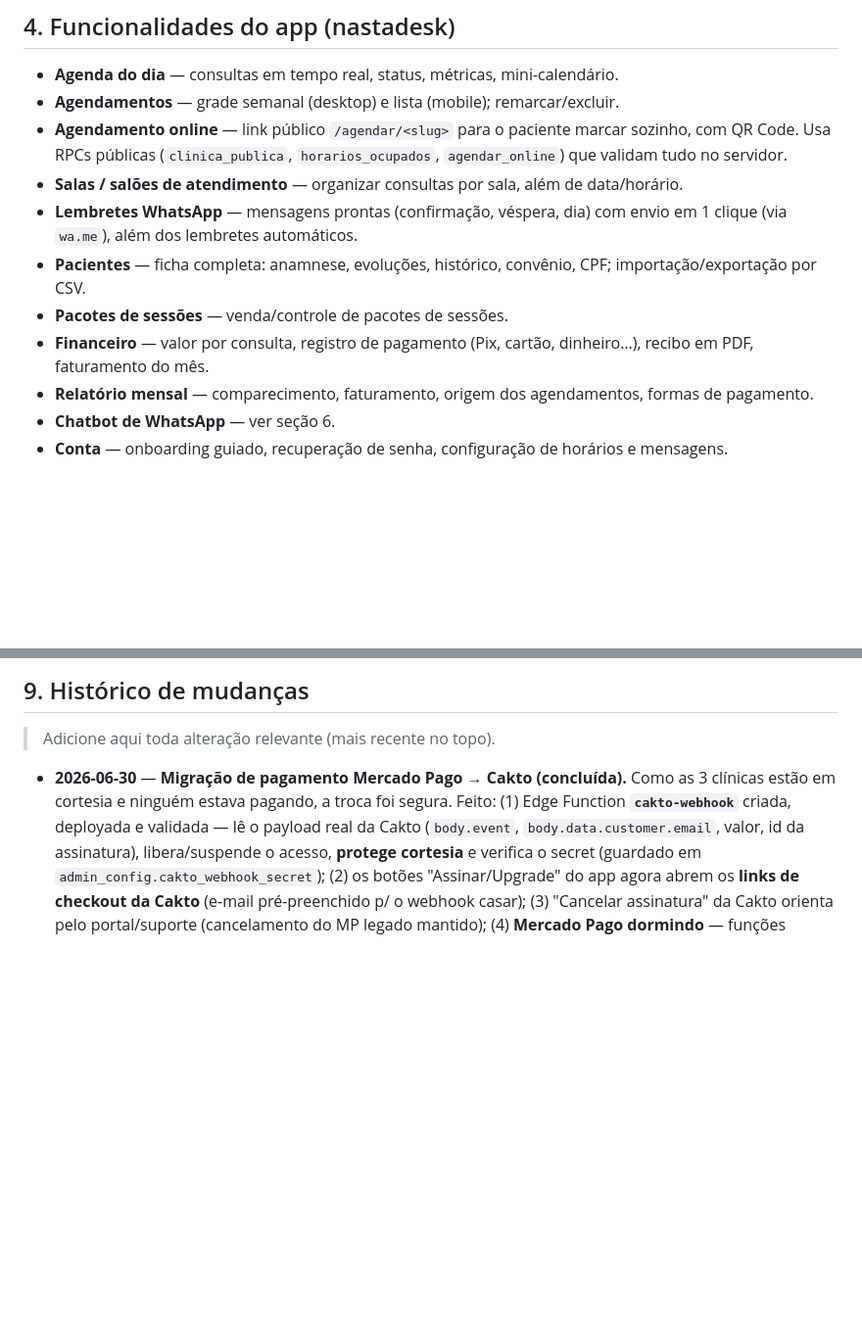
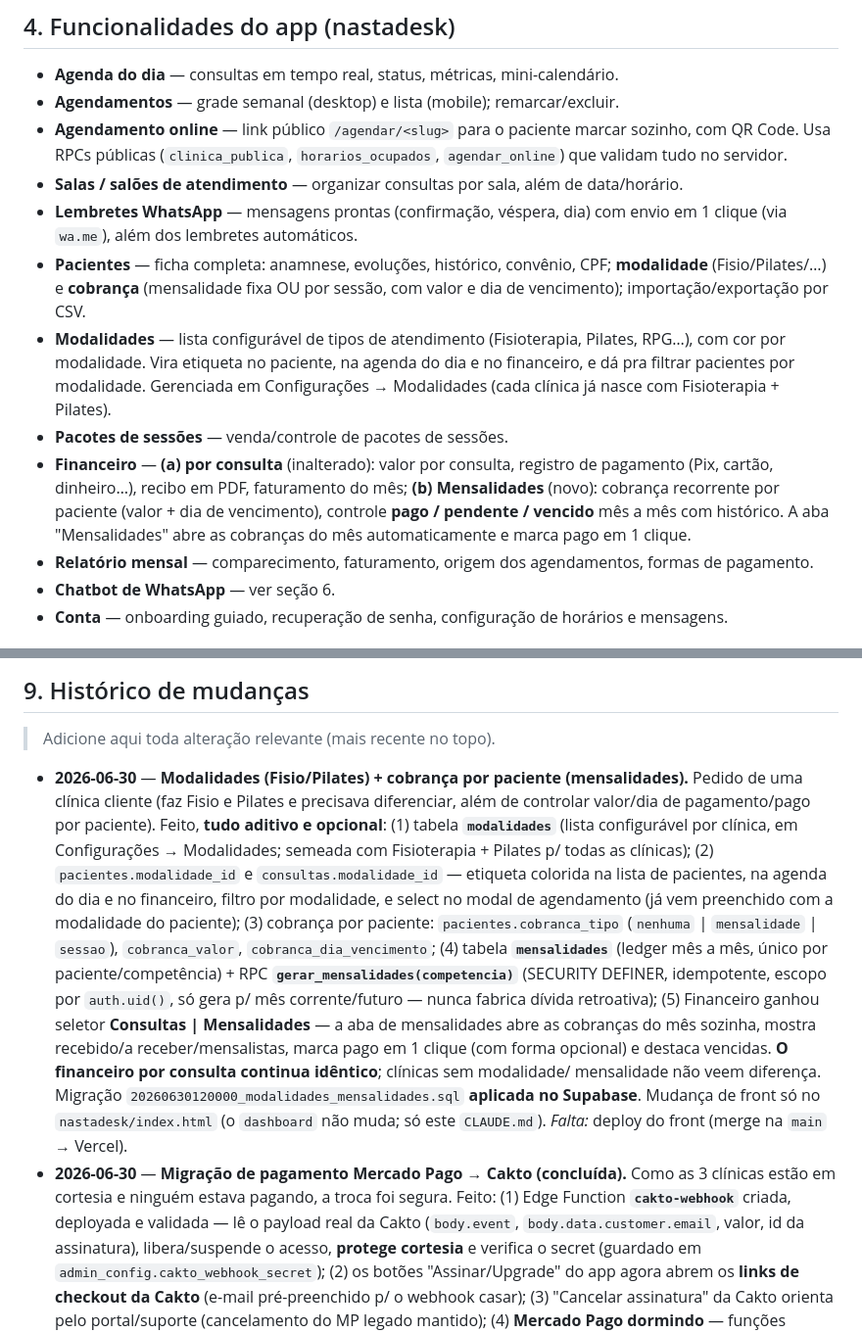
Before and after one commit to nastaclin/dashboard, a Markdown page: CLAUDE.md, 2 parts joined by grey strips. Shown at 98% size. Drawn GitHub-style; blank space fills up the shorter version.

Commit message:
Atualiza CLAUDE.md: modalidades (Fisio/Pilates) e mensalidades por paciente
Replica no repo do painel admin a documentacao da mudanca feita no nastadesk
(modalidades configuraveis + cobranca por paciente com aba Mensalidades no
financeiro). O dashboard nao tem mudanca de codigo nesta entrega -- so o
CLAUDE.md, mantido identico entre os dois repos.

Co-Authored-By: Claude Opus 4.8 <noreply@anthropic.com>
Claude-Session: https://claude.ai/code/session_01Qru4T28h8ATjMg933KzryG

```diff
--- a/CLAUDE.md
+++ b/CLAUDE.md
@@ -98,10 +98,18 @@ A ferramenta é composta por **dois sites**, que conversam com o **mesmo backend
 - **Lembretes WhatsApp** — mensagens prontas (confirmação, véspera, dia) com
   envio em 1 clique (via `wa.me`), além dos lembretes automáticos.
 - **Pacientes** — ficha completa: anamnese, evoluções, histórico, convênio, CPF;
-  importação/exportação por CSV.
+  **modalidade** (Fisio/Pilates/…) e **cobrança** (mensalidade fixa OU por sessão,
+  com valor e dia de vencimento); importação/exportação por CSV.
+- **Modalidades** — lista configurável de tipos de atendimento (Fisioterapia,
+  Pilates, RPG…), com cor por modalidade. Vira etiqueta no paciente, na agenda do
+  dia e no financeiro, e dá pra filtrar pacientes por modalidade. Gerenciada em
+  Configurações → Modalidades (cada clínica já nasce com Fisioterapia + Pilates).
 - **Pacotes de sessões** — venda/controle de pacotes de sessões.
-- **Financeiro** — valor por consulta, registro de pagamento (Pix, cartão,
-  dinheiro…), recibo em PDF, faturamento do mês.
+- **Financeiro** — **(a) por consulta** (inalterado): valor por consulta, registro
+  de pagamento (Pix, cartão, dinheiro…), recibo em PDF, faturamento do mês;
+  **(b) Mensalidades** (novo): cobrança recorrente por paciente (valor + dia de
+  vencimento), controle **pago / pendente / vencido** mês a mês com histórico. A aba
+  "Mensalidades" abre as cobranças do mês automaticamente e marca pago em 1 clique.
 - **Relatório mensal** — comparecimento, faturamento, origem dos agendamentos,
   formas de pagamento.
 - **Chatbot de WhatsApp** — ver seção 6.
@@ -195,6 +203,25 @@ O card "API Claude / Anthropic" mostra o **gasto real**, não uma estimativa:
 
 > Adicione aqui toda alteração relevante (mais recente no topo).
 
+- **2026-06-30** — **Modalidades (Fisio/Pilates) + cobrança por paciente (mensalidades).**
+  Pedido de uma clínica cliente (faz Fisio e Pilates e precisava diferenciar, além de
+  controlar valor/dia de pagamento/pago por paciente). Feito, **tudo aditivo e opcional**:
+  (1) tabela **`modalidades`** (lista configurável por clínica, em Configurações →
+  Modalidades; semeada com Fisioterapia + Pilates p/ todas as clínicas); (2)
+  `pacientes.modalidade_id` e `consultas.modalidade_id` — etiqueta colorida na lista de
+  pacientes, na agenda do dia e no financeiro, filtro por modalidade, e select no modal
+  de agendamento (já vem preenchido com a modalidade do paciente); (3) cobrança por
+  paciente: `pacientes.cobranca_tipo` (`nenhuma` | `mensalidade` | `sessao`),
+  `cobranca_valor`, `cobranca_dia_vencimento`; (4) tabela **`mensalidades`** (ledger mês a
+  mês, único por paciente/competência) + RPC **`gerar_mensalidades(competencia)`**
+  (SECURITY DEFINER, idempotente, escopo por `auth.uid()`, só gera p/ mês corrente/futuro —
+  nunca fabrica dívida retroativa); (5) Financeiro ganhou seletor **Consultas |
+  Mensalidades** — a aba de mensalidades abre as cobranças do mês sozinha, mostra
+  recebido/a receber/mensalistas, marca pago em 1 clique (com forma opcional) e destaca
+  vencidas. **O financeiro por consulta continua idêntico**; clínicas sem modalidade/
+  mensalidade não veem diferença. Migração `20260630120000_modalidades_mensalidades.sql`
+  **aplicada no Supabase**. Mudança de front só no `nastadesk/index.html` (o `dashboard`
+  não muda; só este `CLAUDE.md`). *Falta:* deploy do front (merge na `main` → Vercel).
 - **2026-06-30** — **Migração de pagamento Mercado Pago → Cakto (concluída).** Como
   as 3 clínicas estão em cortesia e ninguém estava pagando, a troca foi segura.
   Feito: (1) Edge Function **`cakto-webhook`** criada, deployada e validada — lê o
```
